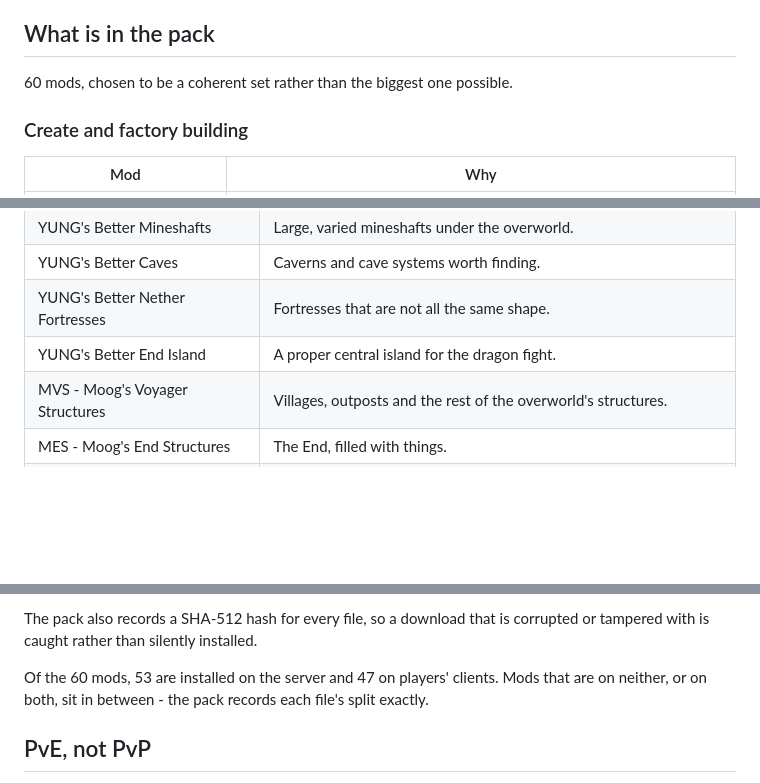
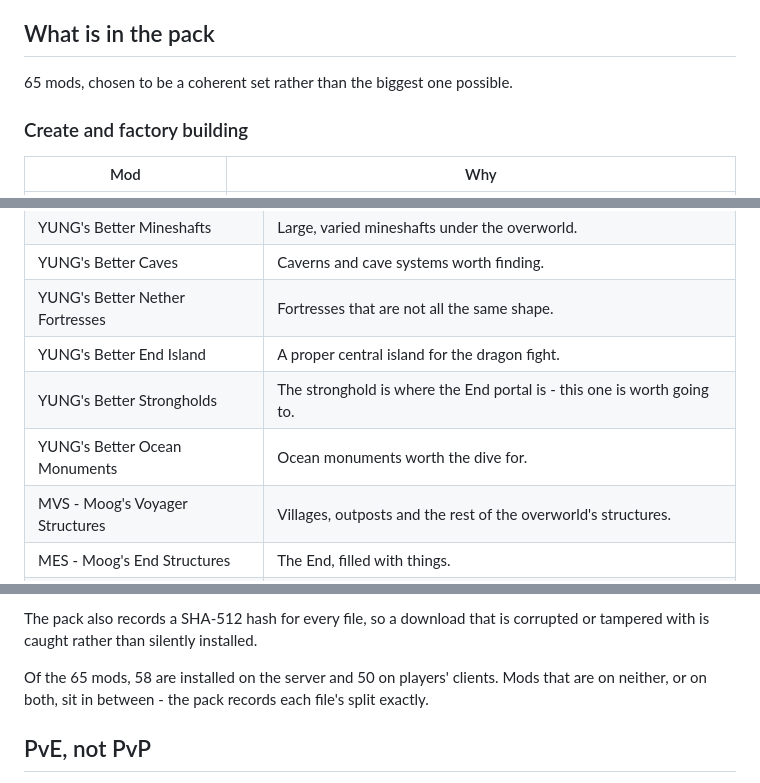
Before and after one commit to NuttyRabbit/HoneyBeeSMP, a Markdown page: minecraft/modpack/README.md, 3 parts joined by grey strips. Rendered like a GitHub page; blank space fills up the shorter version.

```diff
--- a/minecraft/modpack/README.md
+++ b/minecraft/modpack/README.md
@@ -10,7 +10,7 @@ clicks play gets exactly this pack installed, and is told when it changes.
 
 ## What is in the pack
 
-60 mods, chosen to be a coherent set rather than the biggest one possible.
+65 mods, chosen to be a coherent set rather than the biggest one possible.
 
 ### Create and factory building
 
@@ -83,6 +84,8 @@ skips them and the server still installs them.
 | YUNG's Better Caves | Caverns and cave systems worth finding. |
 | YUNG's Better Nether Fortresses | Fortresses that are not all the same shape. |
 | YUNG's Better End Island | A proper central island for the dragon fight. |
+| YUNG's Better Strongholds | The stronghold is where the End portal is - this one is worth going to. |
+| YUNG's Better Ocean Monuments | Ocean monuments worth the dive for. |
 | MVS - Moog's Voyager Structures | Villages, outposts and the rest of the overworld's structures. |
 | MES - Moog's End Structures | The End, filled with things. |
 | Hopo Better Ruined Portals | Ruined portals in every dimension. |
@@ -108,7 +111,7 @@ what a player installs - and they can never drift apart.
 The pack also records a SHA-512 hash for every file, so a download that is
 corrupted or tampered with is caught rather than silently installed.
 
-Of the 60 mods, 53 are installed on the server and 47 on players' clients.
+Of the 65 mods, 58 are installed on the server and 50 on players' clients.
 Mods that are on neither, or on both, sit in between - the pack records
 each file's split exactly.
 
```
Also changed, not shown: other parts of minecraft/modpack/README.md (+2 -1 lines), README.md (+1 -1 lines), minecraft/modpack/modrinth-description.md (+1 -1 lines).
